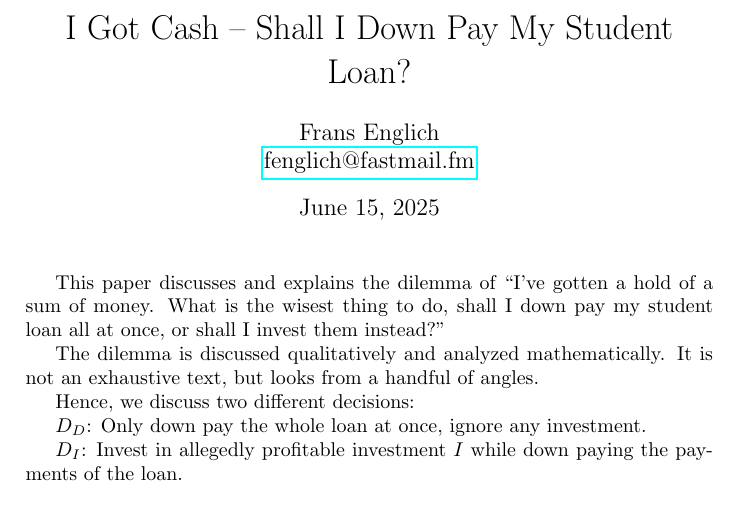
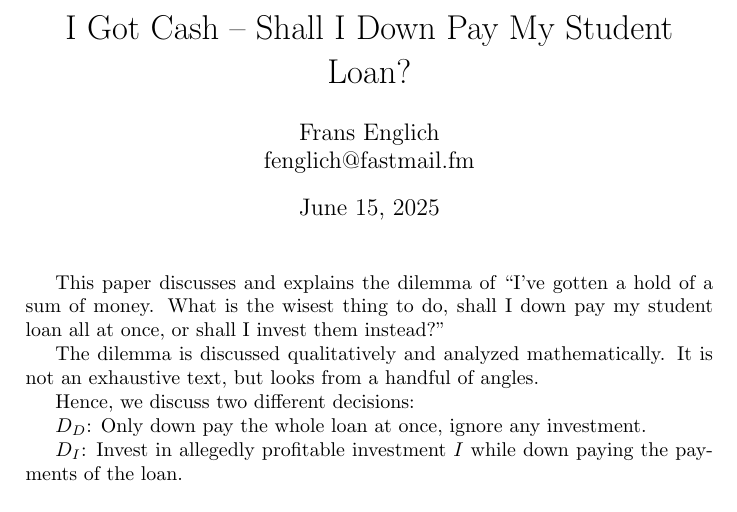
Before and after one commit to fransenglich/loandilemma, a LaTeX document (loandilemma.tex): part of page 1 of 3, cut so that both start at the same text. Compiled offline with pdfLaTeX.

Commit message:
Don't visualise links in PDF.

```diff
--- a/loandilemma.tex
+++ b/loandilemma.tex
@@ -2,7 +2,7 @@
 
 \usepackage{dirtytalk}
 \usepackage[english]{babel}
-\usepackage[bookmarks=true]{hyperref}
+\usepackage[hidelinks=true, bookmarks=true]{hyperref}
 
 \def\documenttitle{I Got Cash -- Shall I Down Pay My Student Loan?}
 
```
Also changed, not shown: loandilemma.pdf.
